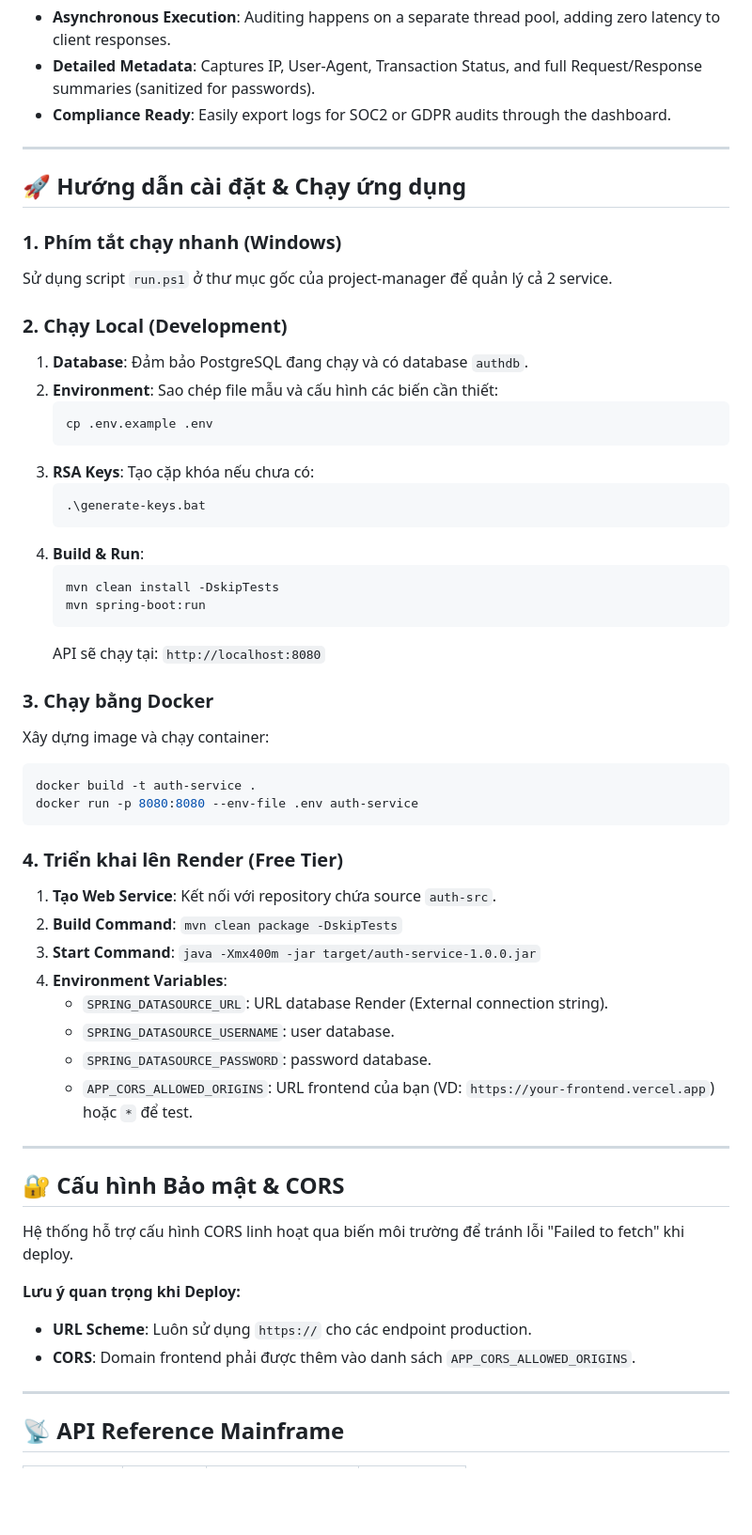
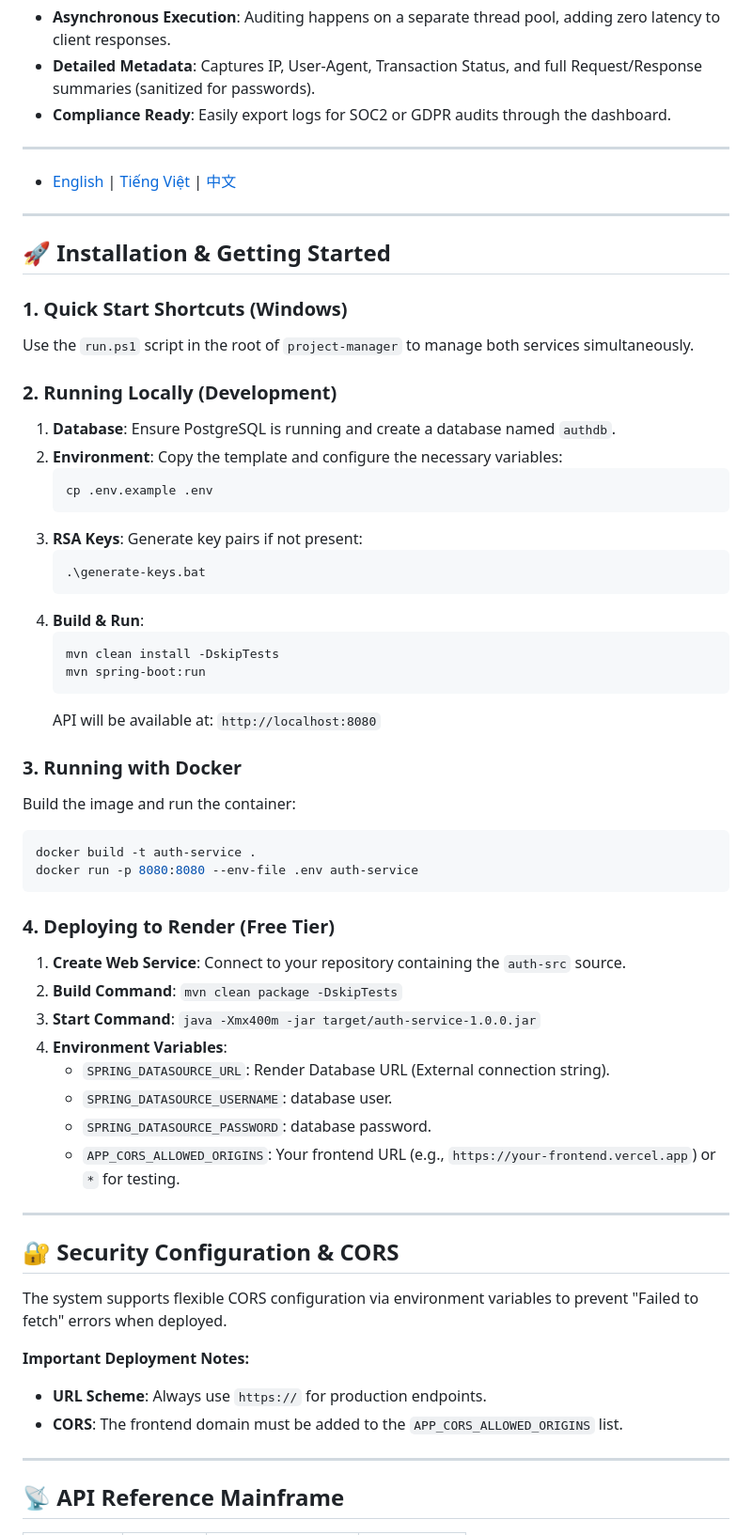
Before and after one commit to Hikaru203/auth, a Markdown page: README.md, the part around the change. Shown at 94% size. Rendered like a GitHub page; blank space fills up the shorter version.

Commit message:
[Docs] Complete full mirrored translations for README (EN, VI, ZH)

````diff
--- a/README.md
+++ b/README.md
@@ -263,18 +263,22 @@ The **Audit Vault** is your system's digital flight recorder.
 
 ---
 
-## 🚀 Hướng dẫn cài đặt & Chạy ứng dụng
+- [English](README.md) | [Tiếng Việt](README_VI.md) | [中文](README_ZH.md)
 
-### 1. Phím tắt chạy nhanh (Windows)
-Sử dụng script `run.ps1` ở thư mục gốc của project-manager để quản lý cả 2 service.
+---
 
-### 2. Chạy Local (Development)
-1. **Database**: Đảm bảo PostgreSQL đang chạy và có database `authdb`.
-2. **Environment**: Sao chép file mẫu và cấu hình các biến cần thiết:
+## 🚀 Installation & Getting Started
+
+### 1. Quick Start Shortcuts (Windows)
+Use the `run.ps1` script in the root of `project-manager` to manage both services simultaneously.
+
+### 2. Running Locally (Development)
+1. **Database**: Ensure PostgreSQL is running and create a database named `authdb`.
+2. **Environment**: Copy the template and configure the necessary variables:
    ```bash
    cp .env.example .env
    ```
-3. **RSA Keys**: Tạo cặp khóa nếu chưa có:
+3. **RSA Keys**: Generate key pairs if not present:
    ```powershell
    .\generate-keys.bat
    ```
@@ -283,33 +287,33 @@ Sử dụng script `run.ps1` ở thư mục gốc của project-manager để qu
    mvn clean install -DskipTests
    mvn spring-boot:run
    ```
-   API sẽ chạy tại: `http://localhost:8080`
+   API will be available at: `http://localhost:8080`
 
-### 3. Chạy bằng Docker
-Xây dựng image và chạy container:
+### 3. Running with Docker
+Build the image and run the container:
 ```bash
 docker build -t auth-service .
 docker run -p 8080:8080 --env-file .env auth-service
 ```
 
-### 4. Triển khai lên Render (Free Tier)
-1. **Tạo Web Service**: Kết nối với repository chứa source `auth-src`.
+### 4. Deploying to Render (Free Tier)
+1. **Create Web Service**: Connect to your repository containing the `auth-src` source.
 2. **Build Command**: `mvn clean package -DskipTests`
 3. **Start Command**: `java -Xmx400m -jar target/auth-service-1.0.0.jar`
 4. **Environment Variables**:
-   - `SPRING_DATASOURCE_URL`: URL database Render (External connection string).
-   - `SPRING_DATASOURCE_USERNAME`: user database.
-   - `SPRING_DATASOURCE_PASSWORD`: password database.
-   - `APP_CORS_ALLOWED_ORIGINS`: URL frontend của bạn (VD: `https://your-frontend.vercel.app`) hoặc `*` để test.
+   - `SPRING_DATASOURCE_URL`: Render Database URL (External connection string).
+   - `SPRING_DATASOURCE_USERNAME`: database user.
+   - `SPRING_DATASOURCE_PASSWORD`: database password.
+   - `APP_CORS_ALLOWED_ORIGINS`: Your frontend URL (e.g., `https://your-frontend.vercel.app`) or `*` for testing.
 
 ---
 
-## 🔐 Cấu hình Bảo mật & CORS
-Hệ thống hỗ trợ cấu hình CORS linh hoạt qua biến môi trường để tránh lỗi "Failed to fetch" khi deploy.
+## 🔐 Security Configuration & CORS
+The system supports flexible CORS configuration via environment variables to prevent "Failed to fetch" errors when deployed.
 
-**Lưu ý quan trọng khi Deploy:**
-- **URL Scheme**: Luôn sử dụng `https://` cho các endpoint production.
-- **CORS**: Domain frontend phải được thêm vào danh sách `APP_CORS_ALLOWED_ORIGINS`.
+**Important Deployment Notes:**
+- **URL Scheme**: Always use `https://` for production endpoints.
+- **CORS**: The frontend domain must be added to the `APP_CORS_ALLOWED_ORIGINS` list.
 
 ---
 
````
Also changed, not shown: README_VI.md (added, +263 -0 lines), README_ZH.md (added, +211 -0 lines).
